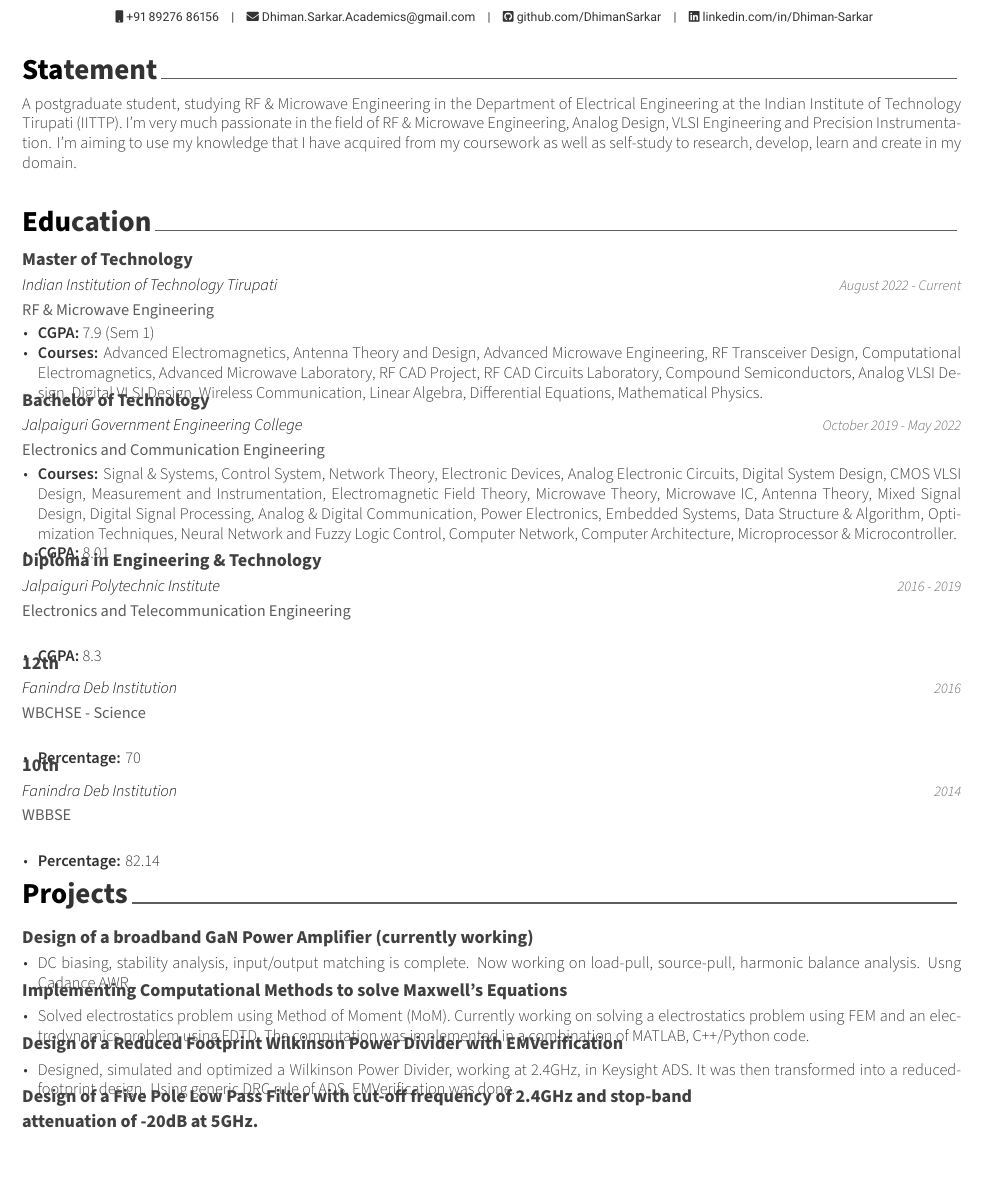
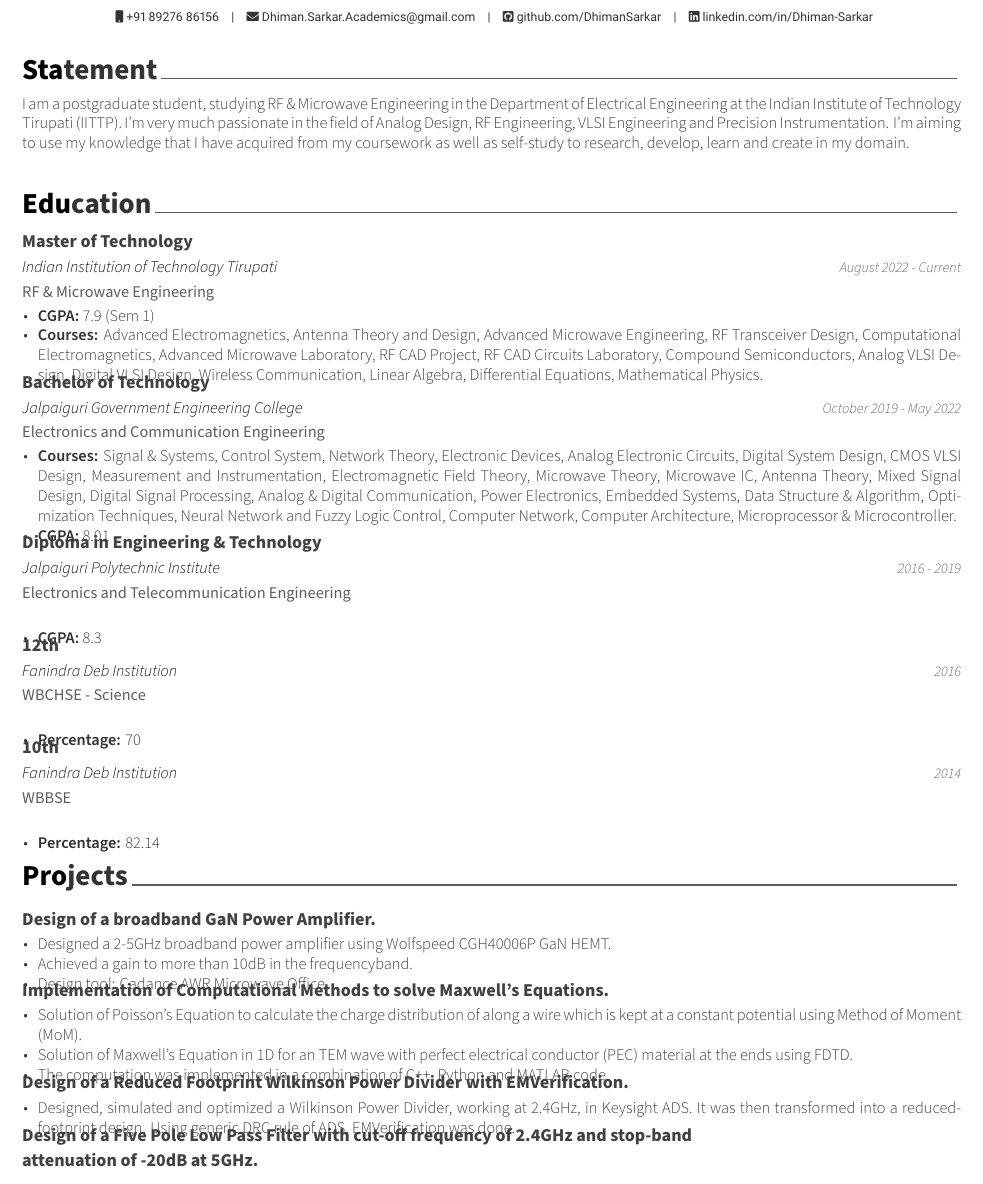
Before and after one commit to DhimanSarkar/DhimanSarkar, a LaTeX CV (Resume/resume.tex, which reads Resume/cv/projects.tex, Resume/cv/summary.tex): part of page 1 of 2, cut so that both start at the same text. Compiled offline with XeLaTeX.

Commit message:
update cv

```diff
--- a/Resume/cv/projects.tex
+++ b/Resume/cv/projects.tex
@@ -10,13 +10,15 @@
 \begin{cventries}
 %---------------------------------------------------------
   \cventry
-    {Design of a broadband GaN Power Amplifier (currently working)} % Organisation
+    {Design of a broadband GaN Power Amplifier.} % Organisation
     {} % Project
     {} % Location
     {} % Date(s)
     {
       \begin{cvitems} % Description(s) of project
-        \item {DC biasing, stability analysis, input/output matching is complete. Now working on load-pull, source-pull, harmonic balance analysis. Usng Cadance AWR.}
+        \item {Designed a 2-5GHz broadband power amplifier using Wolfspeed CGH40006P GaN HEMT.}
+        \item {Achieved a gain to more than 10dB in the frequencyband.}
+        \item {Design tool: Cadance AWR Microwave Office.}
       \end{cvitems}
     }
 
@@ -24,13 +26,15 @@
 
 %---------------------------------------------------------
   \cventry
-    {Implementing Computational Methods to solve Maxwell's Equations} % Organisation
+    {Implementation of Computational Methods to solve Maxwell's Equations.} % Organisation
     {} % Project
     {} % Location
     {} % Date(s)
     {
       \begin{cvitems} % Description(s) of project
-        \item {Solved electrostatics problem using Method of Moment (MoM). Currently working on solving a electrostatics problem using FEM and an electrodynamics problem using FDTD. The computation was implemented in a combination of MATLAB, C++/Python code.}
+        \item {Solution of Poisson's Equation to calculate the charge distribution of along a wire which is kept at a constant potential using Method of Moment (MoM).}
+        \item {Solution of Maxwell's Equation in 1D for an TEM wave with perfect electrical conductor (PEC) material at the ends using FDTD.}
+        \item {The computation was implemented in a combination of C++, Python and MATLAB code.}
       \end{cvitems}
     }
 
@@ -38,7 +42,7 @@
 
 %---------------------------------------------------------
   \cventry
-    {Design of a Reduced Footprint Wilkinson Power Divider with EMVerification} % Organisation
+    {Design of a Reduced Footprint Wilkinson Power Divider with EMVerification.} % Organisation
     {} % Project
     {} % Location
     {} % Date(s)
--- a/Resume/cv/summary.tex
+++ b/Resume/cv/summary.tex
@@ -10,5 +10,5 @@
 \begin{cvparagraph}
 
 %---------------------------------------------------------
-A postgraduate student, studying RF \& Microwave Engineering in the Department of Electrical Engineering at the Indian Institute of Technology Tirupati (IITTP). I’m very much passionate in the field of RF \& Microwave Engineering, Analog Design, VLSI Engineering and Precision Instrumentation. I’m aiming to use my knowledge that I have acquired from my coursework as well as self-study to research, develop, learn and create in my domain.
+I am a postgraduate student, studying RF \& Microwave Engineering in the Department of Electrical Engineering at the Indian Institute of Technology Tirupati (IITTP). I’m very much passionate in the field of Analog Design, RF Engineering, VLSI Engineering and Precision Instrumentation. I’m aiming to use my knowledge that I have acquired from my coursework as well as self-study to research, develop, learn and create in my domain.
 \end{cvparagraph}
```
Also changed, not shown: Resume/cv/skills.tex (+1 -2 lines), Resume/cv/projects.tex (2 more changed lines).
